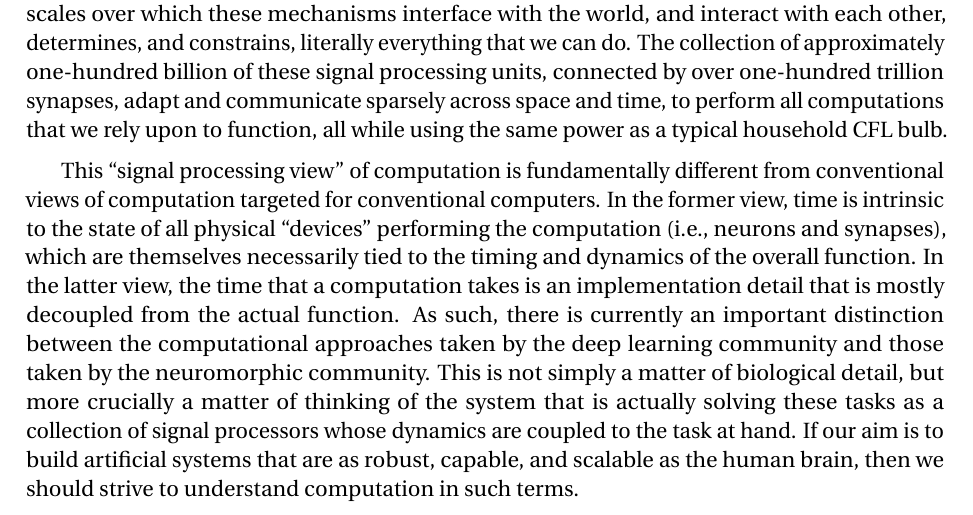
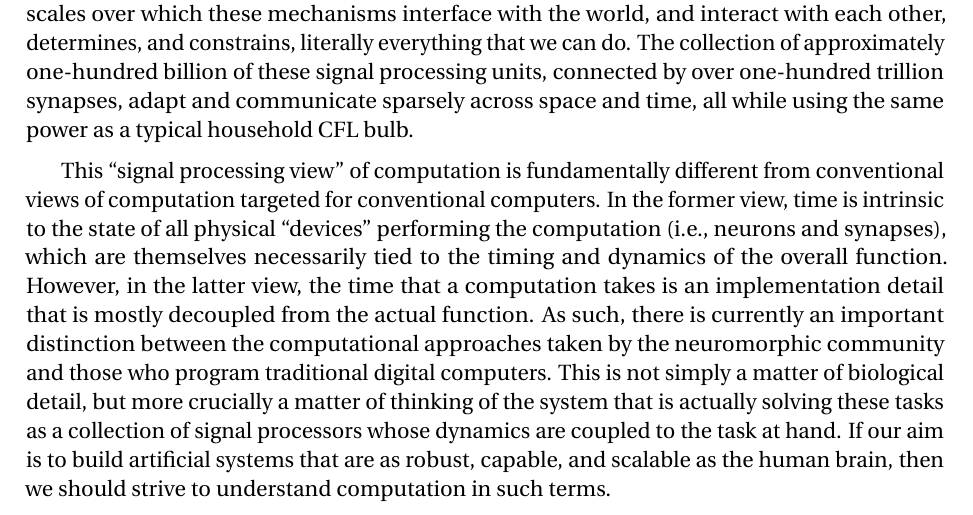
Before and after one commit to arvoelke/phd, a LaTeX thesis (paper/phd.tex, which reads paper/phd-introduction.tex): part of page 21 of 97, cut so that both start at the same text. Compiled offline with pdfLaTeX; a missing bibliography style is replaced by a similar one.

Commit message:
Minor intro edits

```diff
--- a/paper/phd-introduction.tex
+++ b/paper/phd-introduction.tex
@@ -84,12 +84,12 @@ To help appreciate how extraordinary such tasks are for the human brain, the mec
 Each neuron locally processes some signal by encoding its input current into spike trains.
 These action potentials evoke post-synaptic currents~(PSCs) that decay exponentially on the order of milliseconds.
 The time-scales over which these mechanisms interface with the world, and interact with each other, determines, and constrains, literally everything that we can do.
-The collection of approximately one-hundred billion of these signal processing units, connected by over one-hundred trillion synapses, adapt and communicate sparsely across space and time, to perform all computations that we rely upon to function, all while using the same power as a typical household CFL bulb.
+The collection of approximately one-hundred billion of these signal processing units, connected by over one-hundred trillion synapses, adapt and communicate sparsely across space and time, all while using the same power as a typical household CFL bulb.
 
 This ``signal processing view'' of computation is fundamentally different from conventional views of computation targeted for conventional computers.
 In the former view, time is intrinsic to the state of all physical ``devices'' performing the computation~(i.e.,~neurons and synapses), which are themselves necessarily tied to the timing and dynamics of the overall function.
-In the latter view, the time that a computation takes is an implementation detail that is mostly decoupled from the actual function.
-As such, there is currently an important distinction between the computational approaches taken by the deep learning community and those taken by the neuromorphic community.
+However, in the latter view, the time that a computation takes is an implementation detail that is mostly decoupled from the actual function.
+As such, there is currently an important distinction between the computational approaches taken by the neuromorphic community and those who program traditional digital computers.
 This is not simply a matter of biological detail, but more crucially a matter of thinking of the system that is actually solving these tasks as a collection of signal processors whose dynamics are coupled to the task at hand.
 If our aim is to build artificial systems that are as robust, capable, and scalable as the human brain, then we should strive to understand computation in such terms.
 
```
